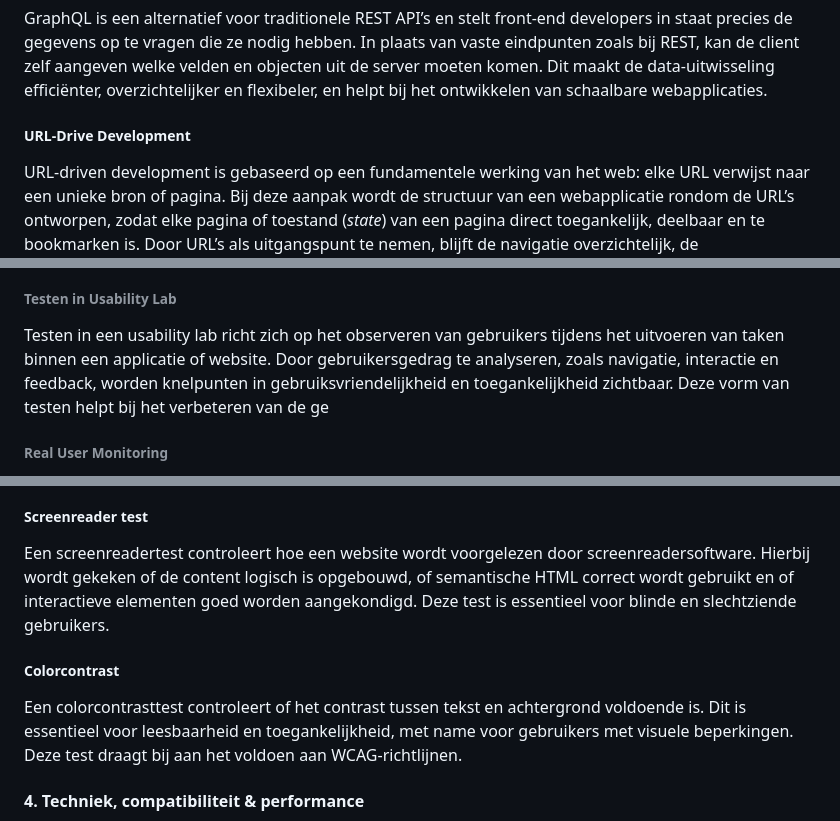
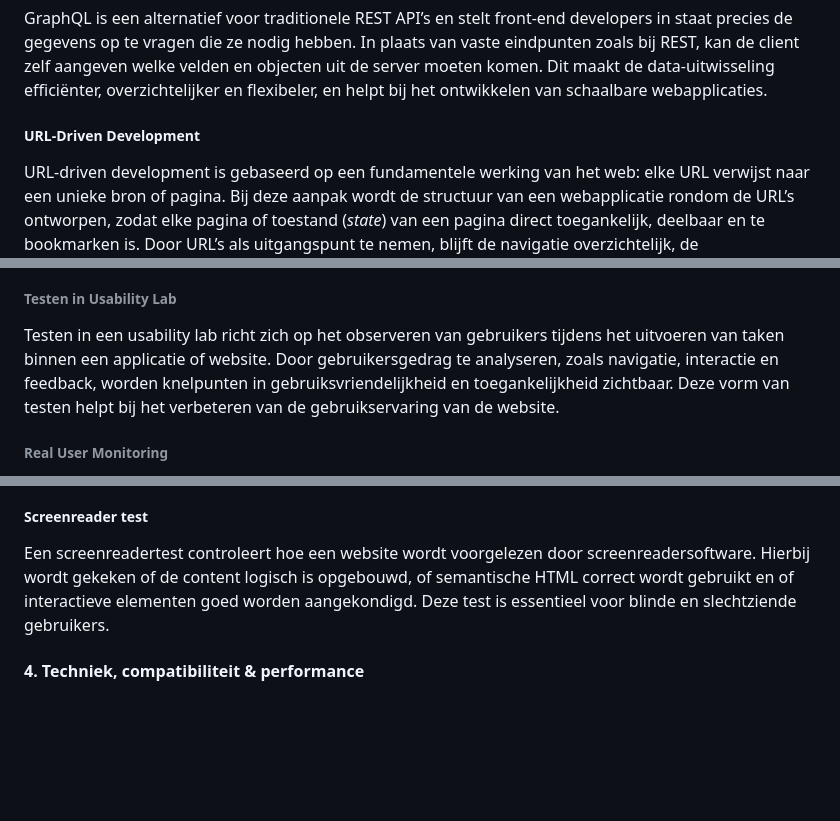
Before and after one commit to fdnd/docs.fdnd.nl, a Markdown page: docs/boksa.md, 3 parts joined by grey strips. Drawn GitHub-style; blank space fills up the shorter version.

Commit message:
Aanvullingen en tekstuele verbeteringen

```diff
--- a/docs/boksa.md
+++ b/docs/boksa.md
@@ -519,7 +519,7 @@ Een REST API (Representational State Transfer) is een manier om data en function
 
 GraphQL is een alternatief voor traditionele REST API’s en stelt front-end developers in staat precies de gegevens op te vragen die ze nodig hebben. In plaats van vaste eindpunten zoals bij REST, kan de client zelf aangeven welke velden en objecten uit de server moeten komen. Dit maakt de data-uitwisseling efficiënter, overzichtelijker en flexibeler, en helpt bij het ontwikkelen van schaalbare webapplicaties.
 
-##### URL-Drive Development
+##### URL-Driven Development
 
 URL-driven development is gebaseerd op een fundamentele werking van het web: elke URL verwijst naar een unieke bron of pagina. Bij deze aanpak wordt de structuur van een webapplicatie rondom de URL’s ontworpen, zodat elke pagina of toestand (_state_) van een pagina direct toegankelijk, deelbaar en te bookmarken is. Door URL’s als uitgangspunt te nemen, blijft de navigatie overzichtelijk, de gebruikerservaring consistent en het beheer van complexe applicaties eenvoudiger.
 
@@ -757,7 +784,7 @@ Het ontwerpen van een goede gebruikerservaring (UX) gaat niet alleen over iets b
 
 ###### Testen in Usability Lab
 
-Testen in een usability lab richt zich op het observeren van gebruikers tijdens het uitvoeren van taken binnen een applicatie of website. Door gebruikersgedrag te analyseren, zoals navigatie, interactie en feedback, worden knelpunten in gebruiksvriendelijkheid en toegankelijkheid zichtbaar. Deze vorm van testen helpt bij het verbeteren van de ge
+Testen in een usability lab richt zich op het observeren van gebruikers tijdens het uitvoeren van taken binnen een applicatie of website. Door gebruikersgedrag te analyseren, zoals navigatie, interactie en feedback, worden knelpunten in gebruiksvriendelijkheid en toegankelijkheid zichtbaar. Deze vorm van testen helpt bij het verbeteren van de gebruikservaring van de website.
 
 ###### Real User Monitoring
 
@@ -808,10 +835,6 @@ Een toegankelijkheidstest (A11Y-test) controleert of een website of applicatie b
 
 Een screenreadertest controleert hoe een website wordt voorgelezen door screenreadersoftware. Hierbij wordt gekeken of de content logisch is opgebouwd, of semantische HTML correct wordt gebruikt en of interactieve elementen goed worden aangekondigd. Deze test is essentieel voor blinde en slechtziende gebruikers.
 
-##### Colorcontrast
-
-Een colorcontrasttest controleert of het contrast tussen tekst en achtergrond voldoende is. Dit is essentieel voor leesbaarheid en toegankelijkheid, met name voor gebruikers met visuele beperkingen. Deze test draagt bij aan het voldoen aan WCAG-richtlijnen.
-
 #### 4. Techniek, compatibiliteit & performance
 
 In deze categorie vallen tests die vooral gericht zijn op technische correctheid, compatibiliteit tussen apparaten en browsers, en de prestaties van de site.
```
Also changed, not shown: other parts of docs/boksa.md (+37 -14 lines).
